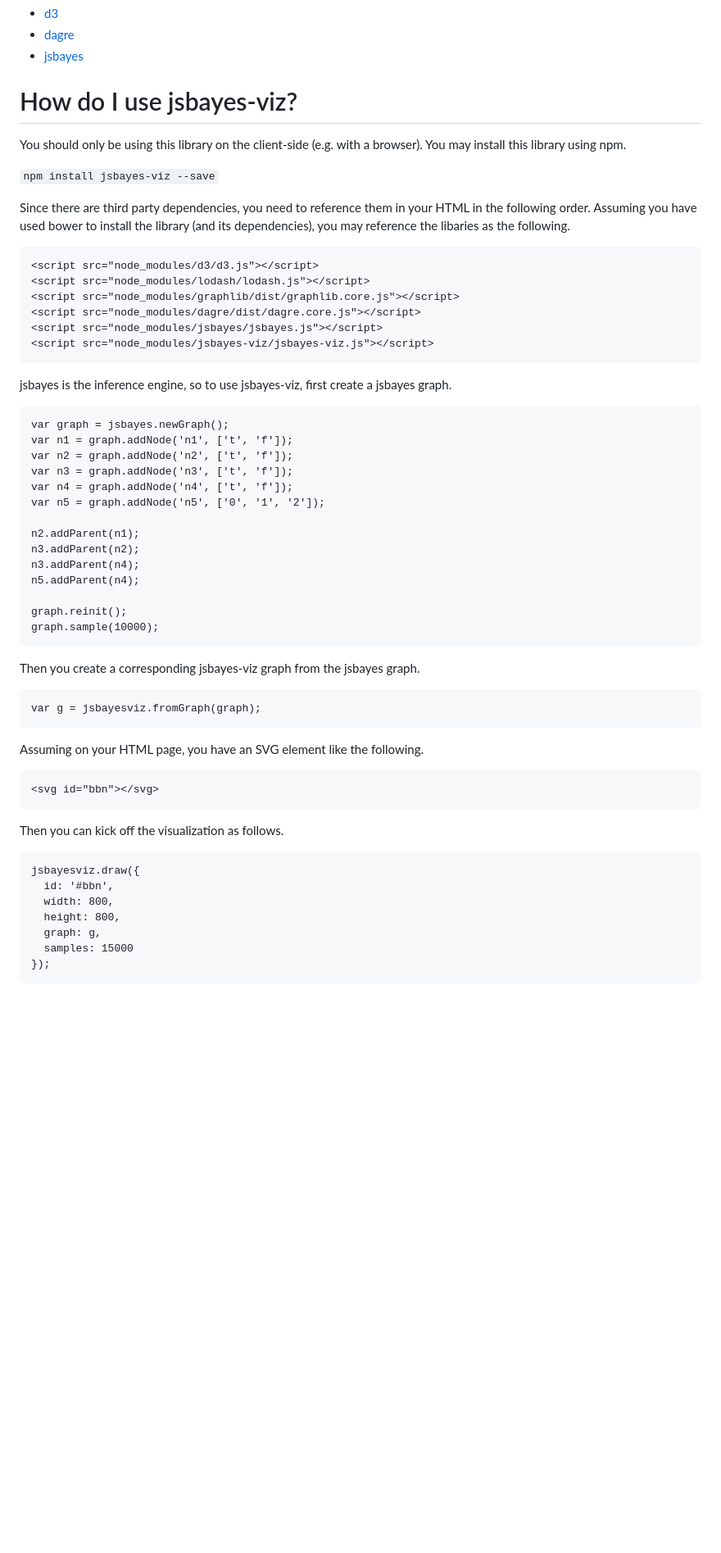
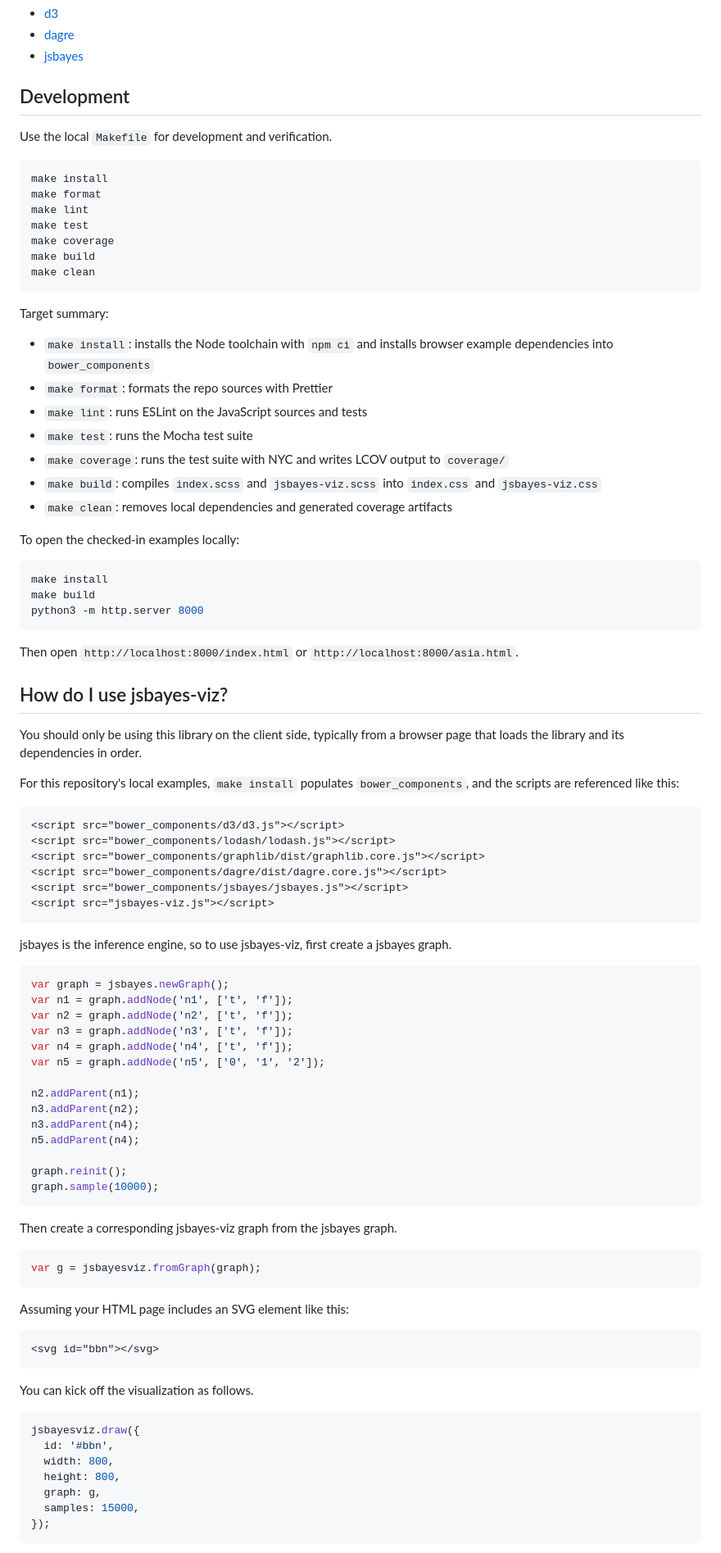
Before and after one commit to vangj/jsbayes-viz, a Markdown page: README.md, the part around one of its changes. Shown at 82% size. GitHub-like rendering; blank space fills up the shorter version.

Commit message:
Refresh README for Makefile workflow

````diff
--- a/README.md
+++ b/README.md
@@ -6,26 +6,58 @@ This JavaScript library is a Bayesian Belief Network (BBN) visualization and int
 - [dagre](https://github.com/cpettitt/dagre)
 - [jsbayes](https://github.com/vangj/jsbayes)
 
-# How do I use jsbayes-viz?
+## Development
 
-You should only be using this library on the client-side (e.g. with a browser). You may install this library using npm.
+Use the local `Makefile` for development and verification.
 
-`npm install jsbayes-viz --save`
+```bash
+make install
+make format
+make lint
+make test
+make coverage
+make build
+make clean
+```
 
-Since there are third party dependencies, you need to reference them in your HTML in the following order. Assuming you have used bower to install the library (and its dependencies), you may reference the libaries as the following.
+Target summary:
 
+- `make install`: installs the Node toolchain with `npm ci` and installs browser example dependencies into `bower_components`
+- `make format`: formats the repo sources with Prettier
+- `make lint`: runs ESLint on the JavaScript sources and tests
+- `make test`: runs the Mocha test suite
+- `make coverage`: runs the test suite with NYC and writes LCOV output to `coverage/`
+- `make build`: compiles `index.scss` and `jsbayes-viz.scss` into `index.css` and `jsbayes-viz.css`
+- `make clean`: removes local dependencies and generated coverage artifacts
+
+To open the checked-in examples locally:
+
+```bash
+make install
+make build
+python3 -m http.server 8000
 ```
-<script src="node_modules/d3/d3.js"></script>
-<script src="node_modules/lodash/lodash.js"></script>
-<script src="node_modules/graphlib/dist/graphlib.core.js"></script>
-<script src="node_modules/dagre/dist/dagre.core.js"></script>
-<script src="node_modules/jsbayes/jsbayes.js"></script>
-<script src="node_modules/jsbayes-viz/jsbayes-viz.js"></script>
+
+Then open `http://localhost:8000/index.html` or `http://localhost:8000/asia.html`.
+
+## How do I use jsbayes-viz?
+
+You should only be using this library on the client side, typically from a browser page that loads the library and its dependencies in order.
+
+For this repository's local examples, `make install` populates `bower_components`, and the scripts are referenced like this:
+
+```html
+<script src="bower_components/d3/d3.js"></script>
+<script src="bower_components/lodash/lodash.js"></script>
+<script src="bower_components/graphlib/dist/graphlib.core.js"></script>
+<script src="bower_components/dagre/dist/dagre.core.js"></script>
+<script src="bower_components/jsbayes/jsbayes.js"></script>
+<script src="jsbayes-viz.js"></script>
 ```
 
 jsbayes is the inference engine, so to use jsbayes-viz, first create a jsbayes graph.
 
-```
+```js
 var graph = jsbayes.newGraph();
 var n1 = graph.addNode('n1', ['t', 'f']);
 var n2 = graph.addNode('n2', ['t', 'f']);
@@ -42,27 +74,27 @@ graph.reinit();
 graph.sample(10000);
 ```
 
-Then you create a corresponding jsbayes-viz graph from the jsbayes graph.
+Then create a corresponding jsbayes-viz graph from the jsbayes graph.
 
-```
+```js
 var g = jsbayesviz.fromGraph(graph);
 ```
 
-Assuming on your HTML page, you have an SVG element like the following.
+Assuming your HTML page includes an SVG element like this:
 
-```
+```html
 <svg id="bbn"></svg>
 ```
 
-Then you can kick off the visualization as follows.
+You can kick off the visualization as follows.
 
-```
+```js
 jsbayesviz.draw({
   id: '#bbn',
   width: 800,
   height: 800,
   graph: g,
-  samples: 15000
+  samples: 15000,
 });
 ```
 
````
Also changed, not shown: other parts of README.md (+57 -57 lines).
